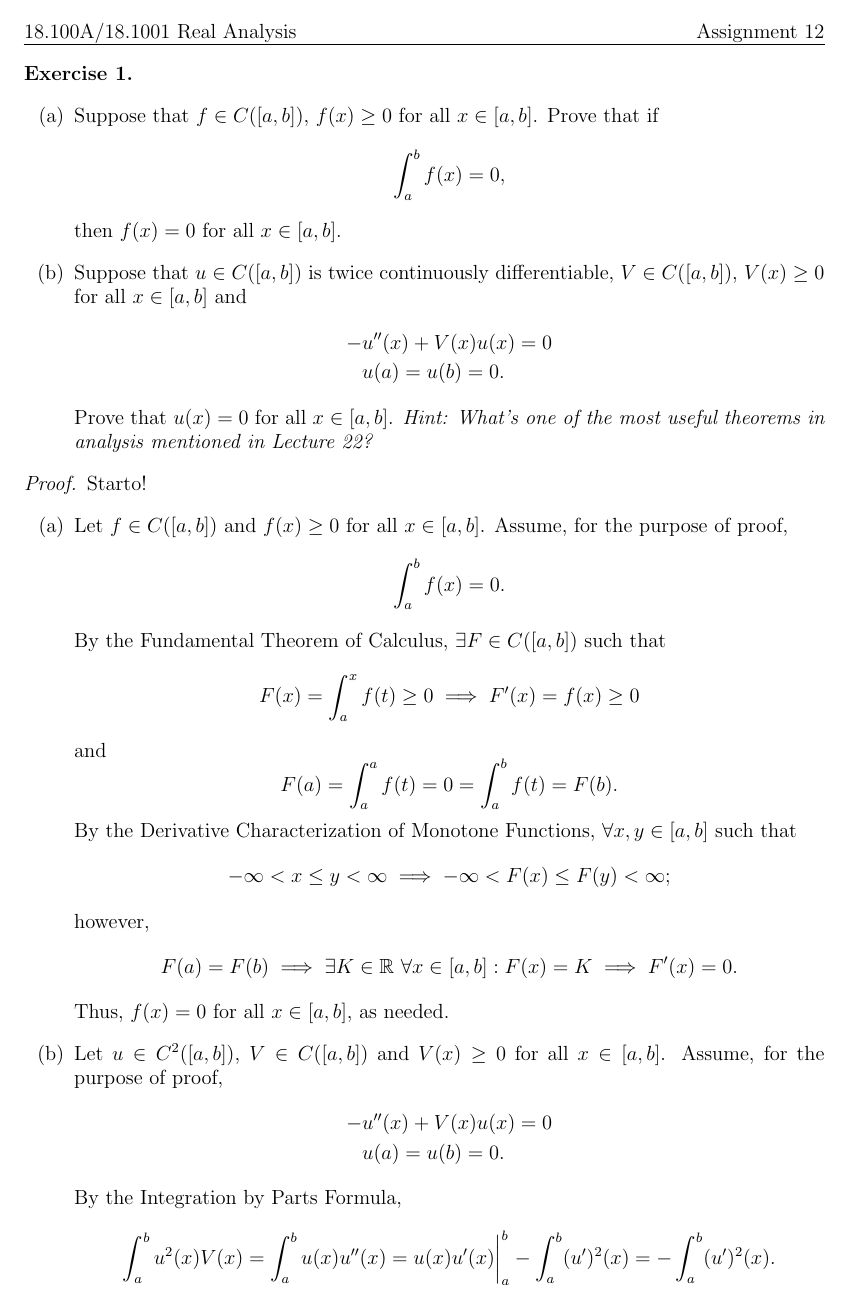
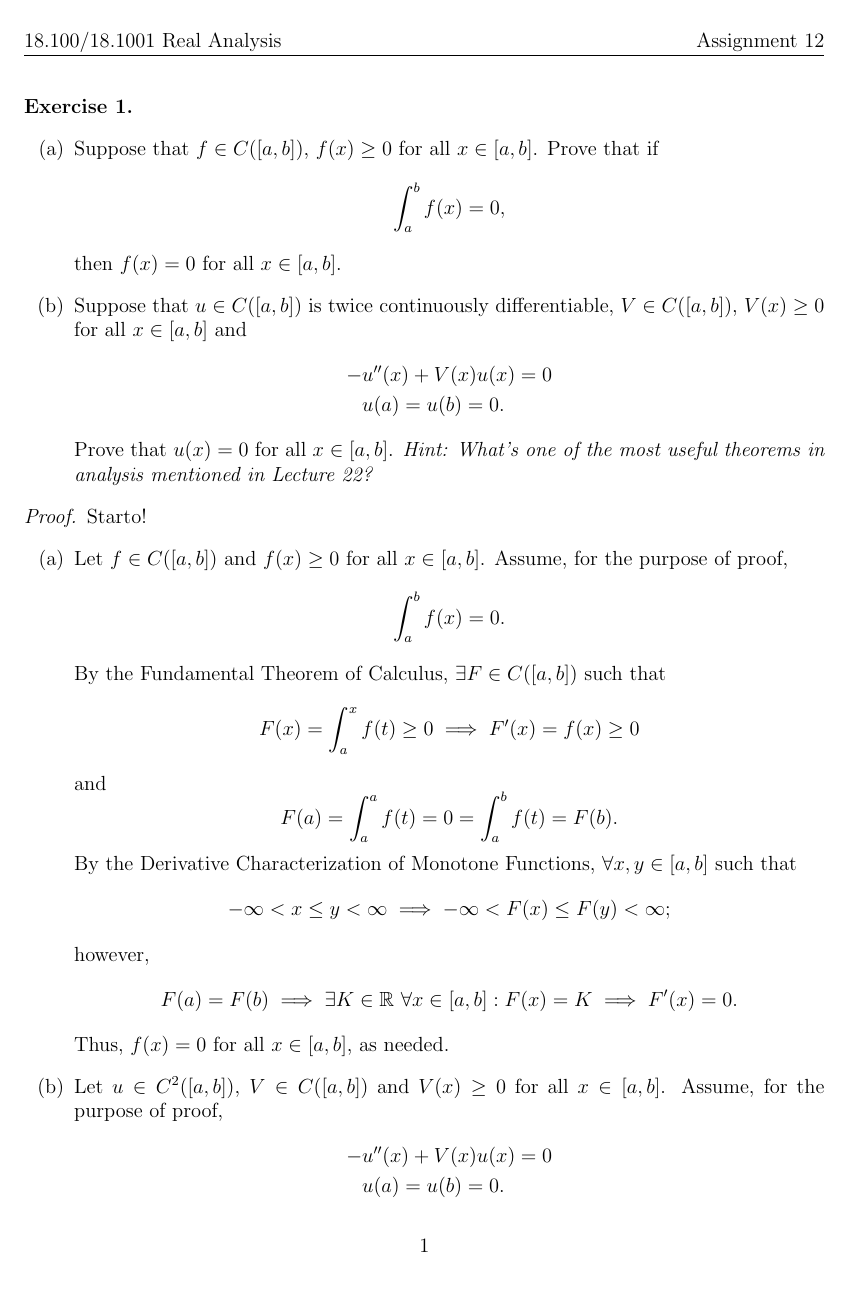
Before and after one commit to Szhenger/real-analysis, a LaTeX document (ass12/ass12.tex): page 1 of 4. Compiled offline with pdfLaTeX.

Commit message:
Update LaTeX document formatting and headers

```diff
--- a/ass12/ass12.tex
+++ b/ass12/ass12.tex
@@ -1,17 +1,22 @@
 \documentclass[12pt]{article}
-\setlength{\parindent}{0pt}
-\pagestyle{empty}
 
-\usepackage{amsmath, amssymb, amsthm, enumitem, mathtools}
-\usepackage[hmargin=1in, vmargin=1cm]{geometry}
-\usepackage[normalem]{ulem}
+\usepackage[letterpaper, margin=1in, headheight=14.5pt, headsep=22.5pt]{geometry}
+\usepackage{amsmath, amssymb, amsthm, enumitem, fancyhdr}
+
+\pagestyle{fancy}
+\fancyhead[L]{18.100A/18.1001 Real Analysis}
+\fancyfoot[C]{\thepage}
+\fancypagestyle{firstpage}{%
+  \fancyhead[L]{18.100/18.1001 Real Analysis}%
+  \fancyhead[R]{Assignment 12}%
+  \fancyfoot[C]{\thepage}%
+}
 
 \theoremstyle{definition}
 \newtheorem{exercise}{Exercise}
 
 \begin{document}
-
-\uline{18.100A/18.1001 Real Analysis \hfill Assignment 12}
+\thispagestyle{firstpage}
 
 \begin{exercise}
     \hfill
```
